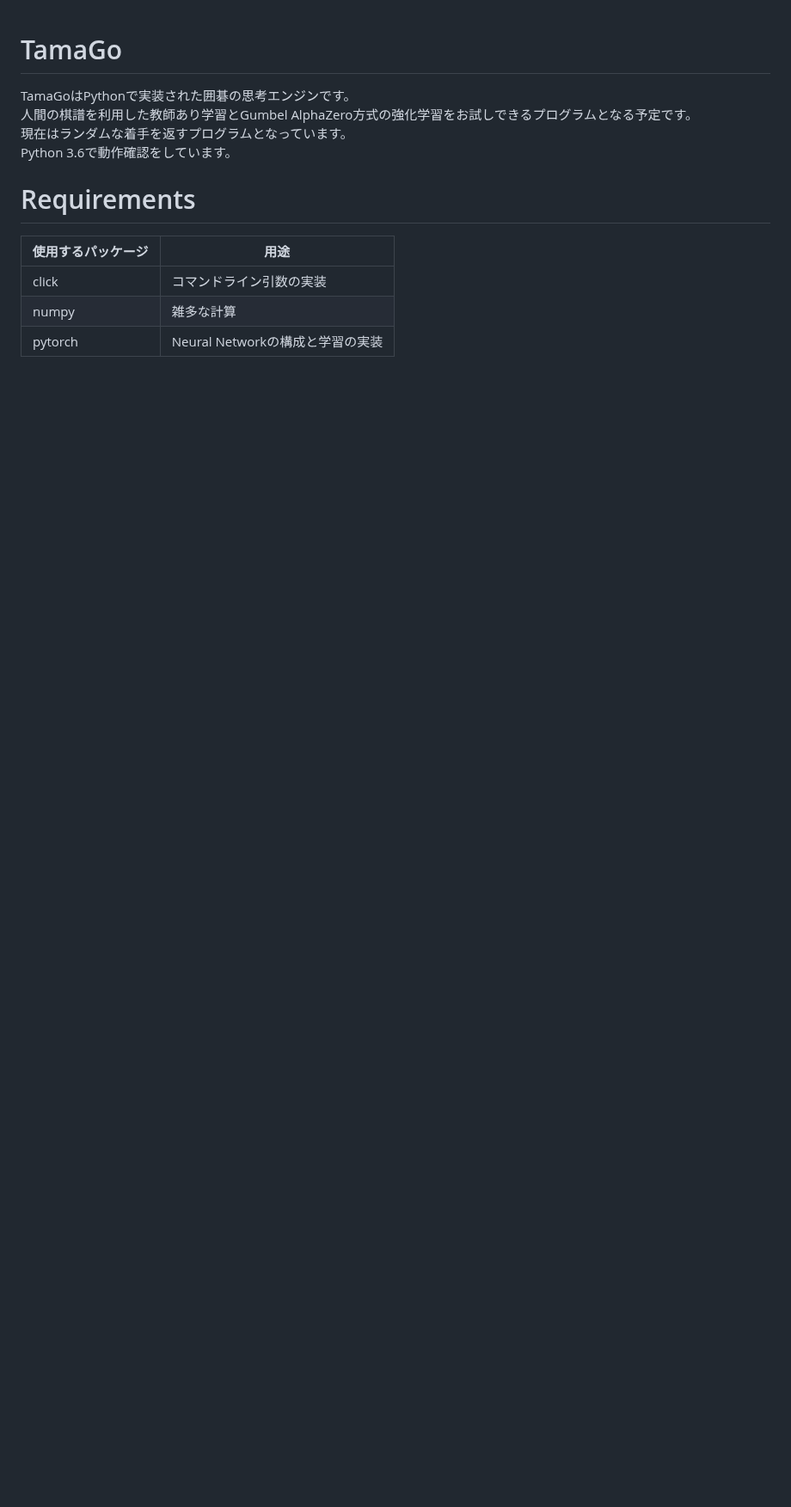
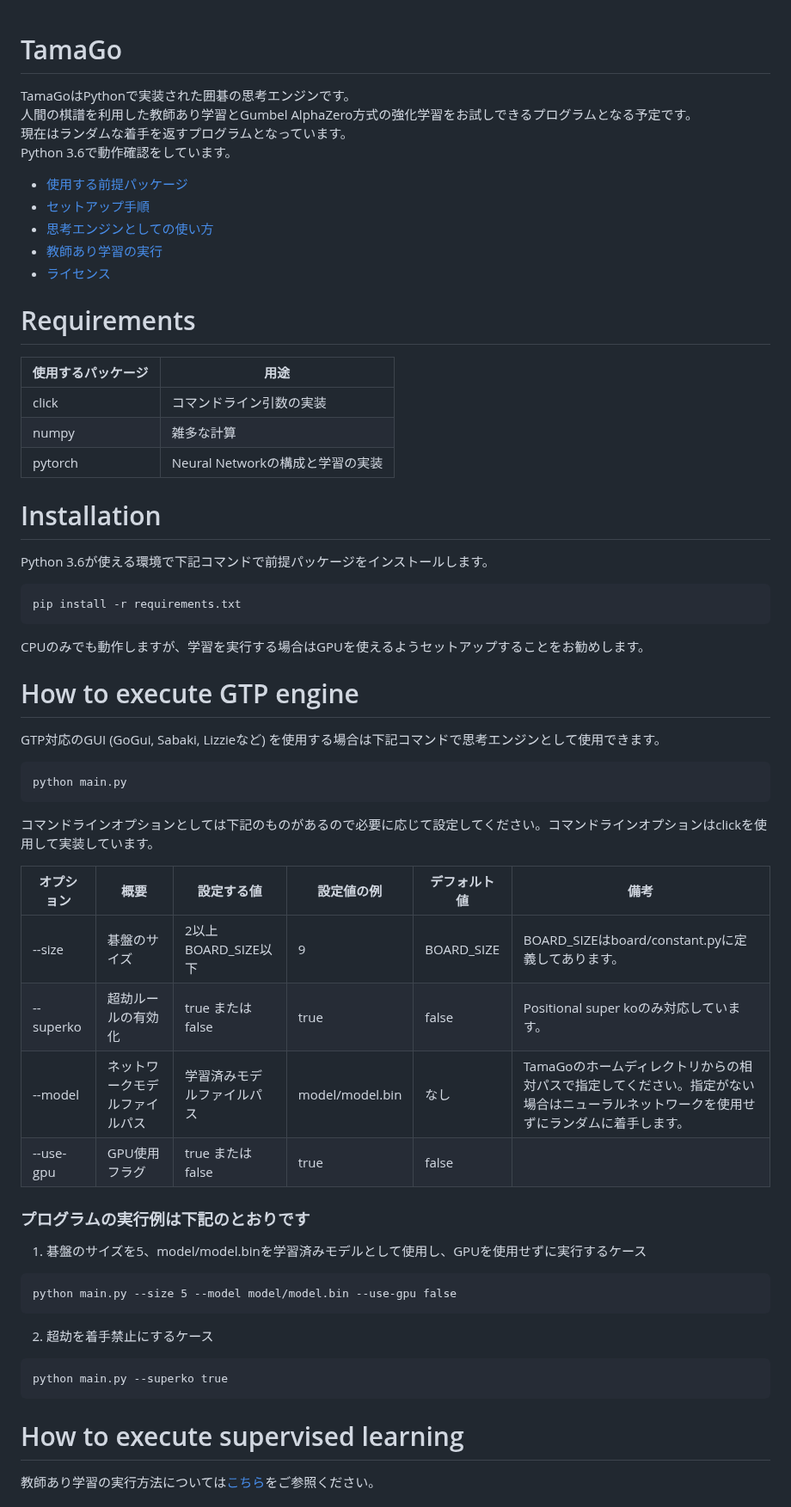
Before and after one commit to kobanium/TamaGo, a Markdown page: README.md, the part around one of its changes. Shown at 86% size. Drawn GitHub-style; blank space fills up the shorter version.

````diff
--- a/README.md
+++ b/README.md
@@ -3,6 +3,12 @@ TamaGoはPythonで実装された囲碁の思考エンジンです。
 人間の棋譜を利用した教師あり学習とGumbel AlphaZero方式の強化学習をお試しできるプログラムとなる予定です。
 現在はランダムな着手を返すプログラムとなっています。
 Python 3.6で動作確認をしています。
+
+* [使用する前提パッケージ](#requirements)
+* [セットアップ手順](#installation)
+* [思考エンジンとしての使い方](#how-to-execute-gtp-engine)
+* [教師あり学習の実行](#how-to-execute-supervised-learning)
+* [ライセンス](#license)
 
 # Requirements
 |使用するパッケージ|用途|
@@ -10,3 +16,39 @@ Python 3.6で動作確認をしています。
 |click|コマンドライン引数の実装|
 |numpy|雑多な計算|
 |pytorch|Neural Networkの構成と学習の実装|
+
+# Installation
+Python 3.6が使える環境で下記コマンドで前提パッケージをインストールします。
+```
+pip install -r requirements.txt
+```
+CPUのみでも動作しますが、学習を実行する場合はGPUを使えるようセットアップすることをお勧めします。
+
+# How to execute GTP engine
+GTP対応のGUI (GoGui, Sabaki, Lizzieなど) を使用する場合は下記コマンドで思考エンジンとして使用できます。
+```
+python main.py
+```
+コマンドラインオプションとしては下記のものがあるので必要に応じて設定してください。コマンドラインオプションはclickを使用して実装しています。
+
+| オプション | 概要 | 設定する値 | 設定値の例 | デフォルト値 | 備考 |
+|---|---|---|---|---|---|
+| --size | 碁盤のサイズ | 2以上BOARD_SIZE以下 | 9 | BOARD_SIZE | BOARD_SIZEはboard/constant.pyに定義してあります。|
+| --superko | 超劫ルールの有効化 | true または false | true | false | Positional super koのみ対応しています。|
+| --model | ネットワークモデルファイルパス | 学習済みモデルファイルパス | model/model.bin | なし | TamaGoのホームディレクトリからの相対パスで指定してください。指定がない場合はニューラルネットワークを使用せずにランダムに着手します。 |
+| --use-gpu | GPU使用フラグ | true または false | true | false | |
+
+### プログラムの実行例は下記のとおりです
+1) 碁盤のサイズを5、model/model.binを学習済みモデルとして使用し、GPUを使用せずに実行するケース
+```
+python main.py --size 5 --model model/model.bin --use-gpu false
+```
+2) 超劫を着手禁止にするケース
+```
+python main.py --superko true
+```
+
+# How to execute supervised learning
+教師あり学習の実行方法については[こちら](doc/ja/supervised_learning.md)をご参照ください。
+
+
````
Also changed, not shown: other parts of README.md (+9 -0 lines), doc/ja/supervised_learning.md (added, +75 -0 lines), img/gogui_analyze_policy.png (added), img/gogui_analyze_policy_color.png (added), 5 other files.
